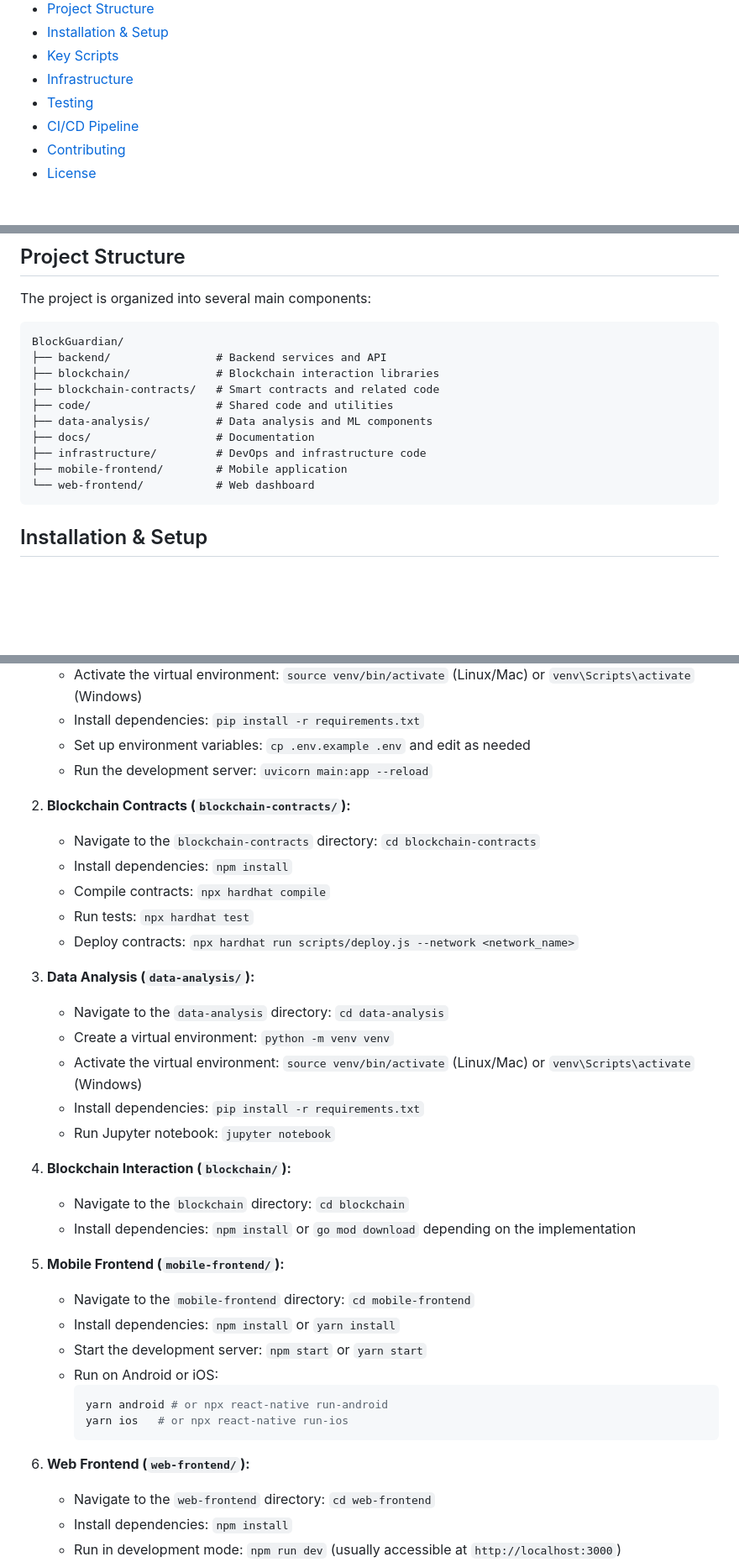
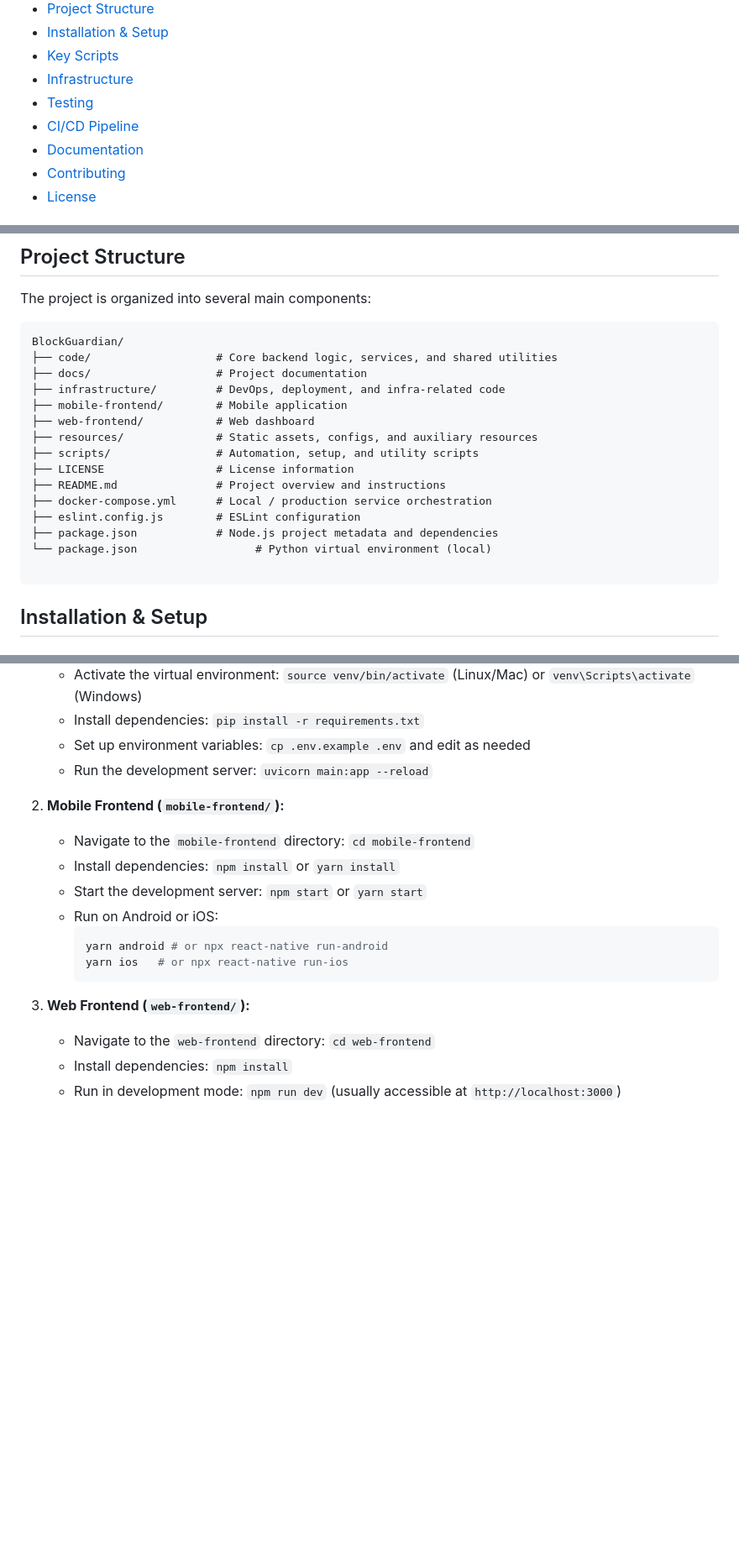
Before and after one commit to quantsingularity/BlockGuardian, a Markdown page: README.md, 3 parts joined by grey strips. Shown at 84% size. GitHub-like rendering; blank space fills up the shorter version.

````diff
--- a/README.md
+++ b/README.md
@@ -26,6 +26,7 @@ BlockGuardian is a comprehensive blockchain security and monitoring platform tha
 - [Infrastructure](#infrastructure)
 - [Testing](#testing)
 - [CI/CD Pipeline](#cicd-pipeline)
+- [Documentation](#documentation)
 - [Contributing](#contributing)
 - [License](#license)
 
@@ -128,15 +129,20 @@ The project is organized into several main components:
 
 ```
 BlockGuardian/
-├── backend/                # Backend services and API
-├── blockchain/             # Blockchain interaction libraries
-├── blockchain-contracts/   # Smart contracts and related code
-├── code/                   # Shared code and utilities
-├── data-analysis/          # Data analysis and ML components
-├── docs/                   # Documentation
-├── infrastructure/         # DevOps and infrastructure code
+├── code/                   # Core backend logic, services, and shared utilities
+├── docs/                   # Project documentation
+├── infrastructure/         # DevOps, deployment, and infra-related code
 ├── mobile-frontend/        # Mobile application
-└── web-frontend/           # Web dashboard
+├── web-frontend/           # Web dashboard
+├── resources/              # Static assets, configs, and auxiliary resources
+├── scripts/                # Automation, setup, and utility scripts
+├── LICENSE                 # License information
+├── README.md               # Project overview and instructions
+├── docker-compose.yml      # Local / production service orchestration
+├── eslint.config.js        # ESLint configuration
+├── package.json            # Node.js project metadata and dependencies
+└── package.json                  # Python virtual environment (local)
+
 ```
 
 ## Installation & Setup
@@ -175,25 +181,7 @@ cd BlockGuardian
     - Set up environment variables: `cp .env.example .env` and edit as needed
     - Run the development server: `uvicorn main:app --reload`
 
-2. **Blockchain Contracts (`blockchain-contracts/`):**
-    - Navigate to the `blockchain-contracts` directory: `cd blockchain-contracts`
-    - Install dependencies: `npm install`
-    - Compile contracts: `npx hardhat compile`
-    - Run tests: `npx hardhat test`
-    - Deploy contracts: `npx hardhat run scripts/deploy.js --network <network_name>`
-
-3. **Data Analysis (`data-analysis/`):**
-    - Navigate to the `data-analysis` directory: `cd data-analysis`
-    - Create a virtual environment: `python -m venv venv`
-    - Activate the virtual environment: `source venv/bin/activate` (Linux/Mac) or `venv\Scripts\activate` (Windows)
-    - Install dependencies: `pip install -r requirements.txt`
-    - Run Jupyter notebook: `jupyter notebook`
-
-4. **Blockchain Interaction (`blockchain/`):**
-    - Navigate to the `blockchain` directory: `cd blockchain`
-    - Install dependencies: `npm install` or `go mod download` depending on the implementation
-
-5. **Mobile Frontend (`mobile-frontend/`):**
+2. **Mobile Frontend (`mobile-frontend/`):**
     - Navigate to the `mobile-frontend` directory: `cd mobile-frontend`
     - Install dependencies: `npm install` or `yarn install`
     - Start the development server: `npm start` or `yarn start`
@@ -202,8 +190,7 @@ cd BlockGuardian
         yarn android # or npx react-native run-android
         yarn ios   # or npx react-native run-ios
         ```
-
-6. **Web Frontend (`web-frontend/`):**
+3. **Web Frontend (`web-frontend/`):**
     - Navigate to the `web-frontend` directory: `cd web-frontend`
     - Install dependencies: `npm install`
     - Run in development mode: `npm run dev` (usually accessible at `http://localhost:3000`)
````
Also changed, not shown: other parts of README.md (+32 -5 lines).
